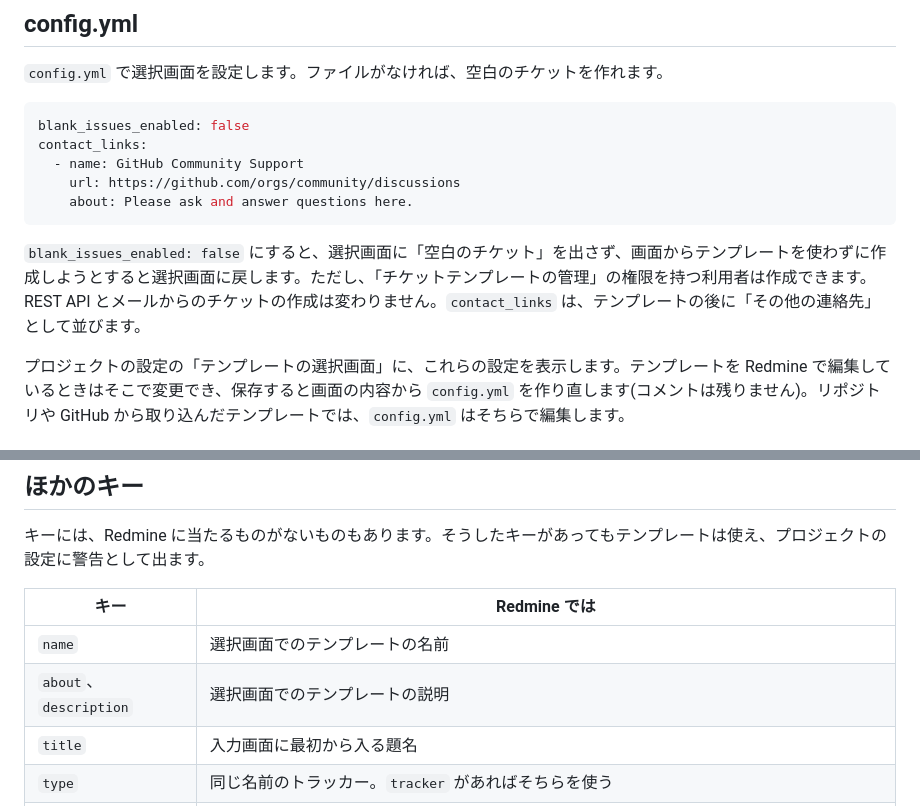
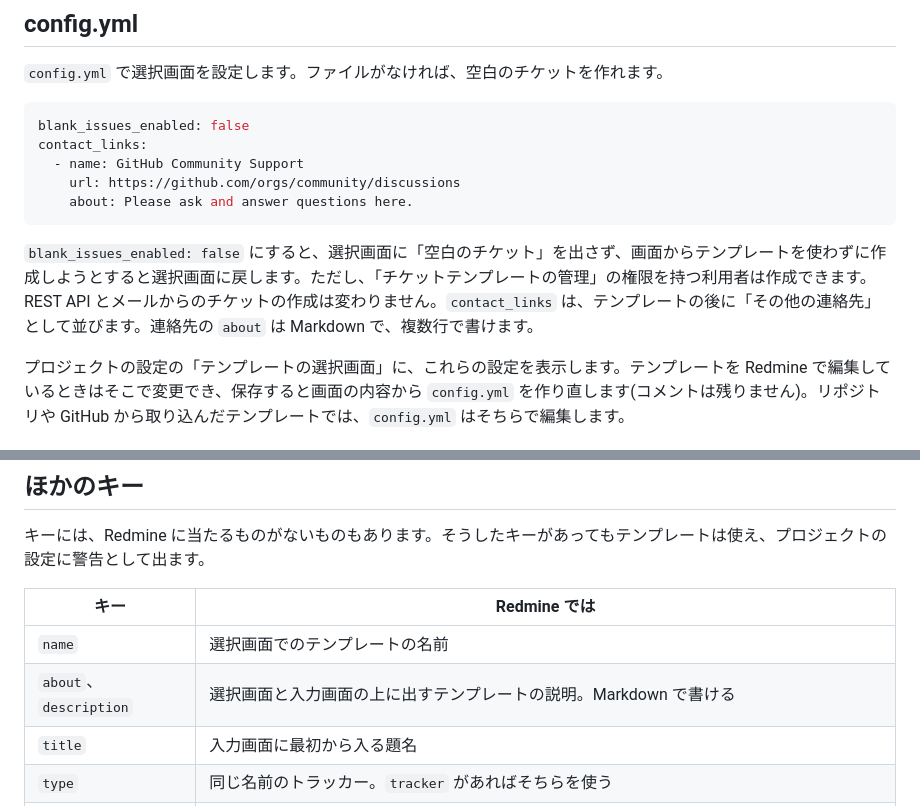
Before and after one commit to redmine-kit/redmine_issue_template, a Markdown page: docs/ja/format.md, 2 parts joined by grey strips. Rendered like a GitHub page.

Commit message:
Write descriptions and contact links' about in Markdown

````diff
--- a/docs/ja/format.md
+++ b/docs/ja/format.md
@@ -141,7 +141,7 @@ contact_links:
     about: Please ask and answer questions here.
 ```
 
-`blank_issues_enabled: false` にすると、選択画面に「空白のチケット」を出さず、画面からテンプレートを使わずに作成しようとすると選択画面に戻します。ただし、「チケットテンプレートの管理」の権限を持つ利用者は作成できます。REST API とメールからのチケットの作成は変わりません。`contact_links` は、テンプレートの後に「その他の連絡先」として並びます。
+`blank_issues_enabled: false` にすると、選択画面に「空白のチケット」を出さず、画面からテンプレートを使わずに作成しようとすると選択画面に戻します。ただし、「チケットテンプレートの管理」の権限を持つ利用者は作成できます。REST API とメールからのチケットの作成は変わりません。`contact_links` は、テンプレートの後に「その他の連絡先」として並びます。連絡先の `about` は Markdown で、複数行で書けます。
 
 プロジェクトの設定の「テンプレートの選択画面」に、これらの設定を表示します。テンプレートを Redmine で編集しているときはそこで変更でき、保存すると画面の内容から `config.yml` を作り直します(コメントは残りません)。リポジトリや GitHub から取り込んだテンプレートでは、`config.yml` はそちらで編集します。
 
@@ -233,7 +233,7 @@ body:
 | キー | Redmine では |
 | --- | --- |
 | `name` | 選択画面でのテンプレートの名前 |
-| `about`、`description` | 選択画面でのテンプレートの説明 |
+| `about`、`description` | 選択画面と入力画面の上に出すテンプレートの説明。Markdown で書ける |
 | `title` | 入力画面に最初から入る題名 |
 | `type` | 同じ名前のトラッカー。`tracker` があればそちらを使う |
 | `labels` | 使わず、警告を出す |
````
Also changed, not shown: docs/format.md (+2 -2 lines), docs/images/issue-form.png, docs/images/preview.png, docs/images/settings.png, docs/ja/images/issue-form.png, docs/ja/images/settings.png, 5 other files.
